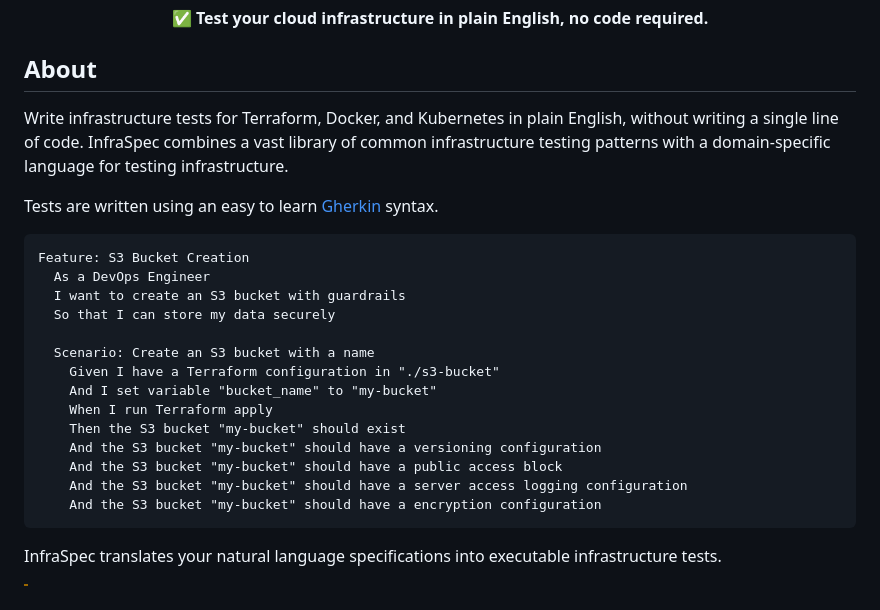
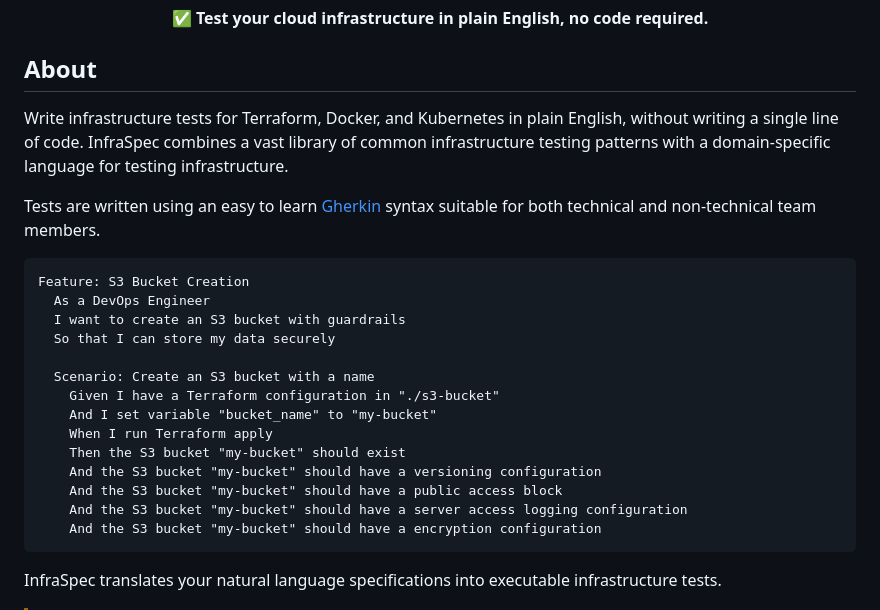
Before and after one commit to robmorgan/infraspec, a Markdown page: README.md, the part around the change. GitHub-like rendering.

Commit message:
chore: readme tweaks

````diff
--- a/README.md
+++ b/README.md
@@ -10,9 +10,12 @@
 
 ## About
 
-Write infrastructure tests for Terraform, Docker, and Kubernetes in plain English, without writing a single line of code. InfraSpec combines a vast library of common infrastructure testing patterns with a domain-specific language for testing infrastructure.
+Write infrastructure tests for Terraform, Docker, and Kubernetes in plain English, without writing a single line of
+code. InfraSpec combines a vast library of common infrastructure testing patterns with a domain-specific language for
+testing infrastructure.
 
-Tests are written using an easy to learn [Gherkin](https://cucumber.io/docs/gherkin/) syntax.
+Tests are written using an easy to learn [Gherkin](https://cucumber.io/docs/gherkin/) syntax suitable for both
+technical and non-technical team members.
 
 ```gherkin
 Feature: S3 Bucket Creation
@@ -30,7 +33,6 @@ Feature: S3 Bucket Creation
     And the S3 bucket "my-bucket" should have a server access logging configuration
     And the S3 bucket "my-bucket" should have a encryption configuration
 ```
-
 
 InfraSpec translates your natural language specifications into executable infrastructure tests.
 
````
